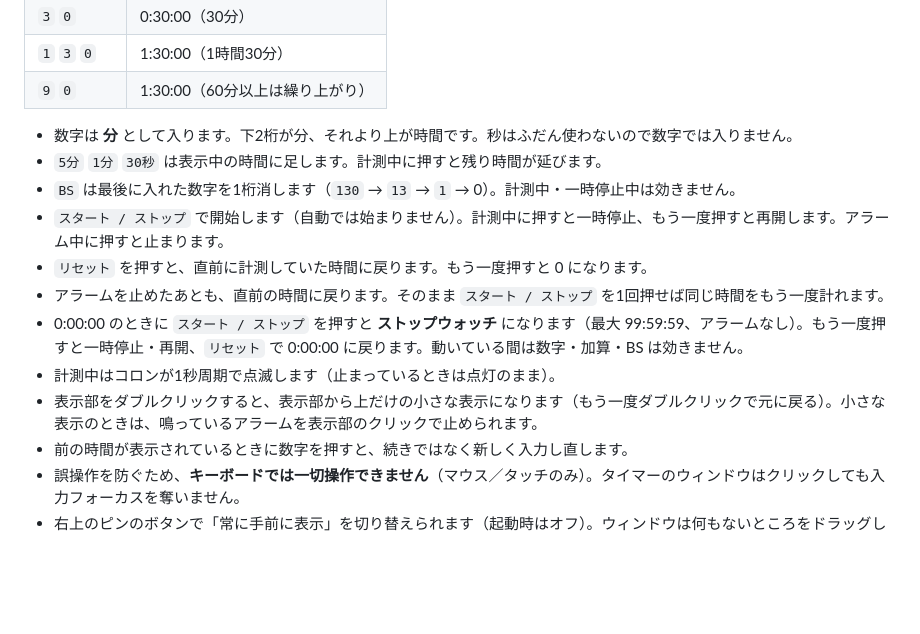
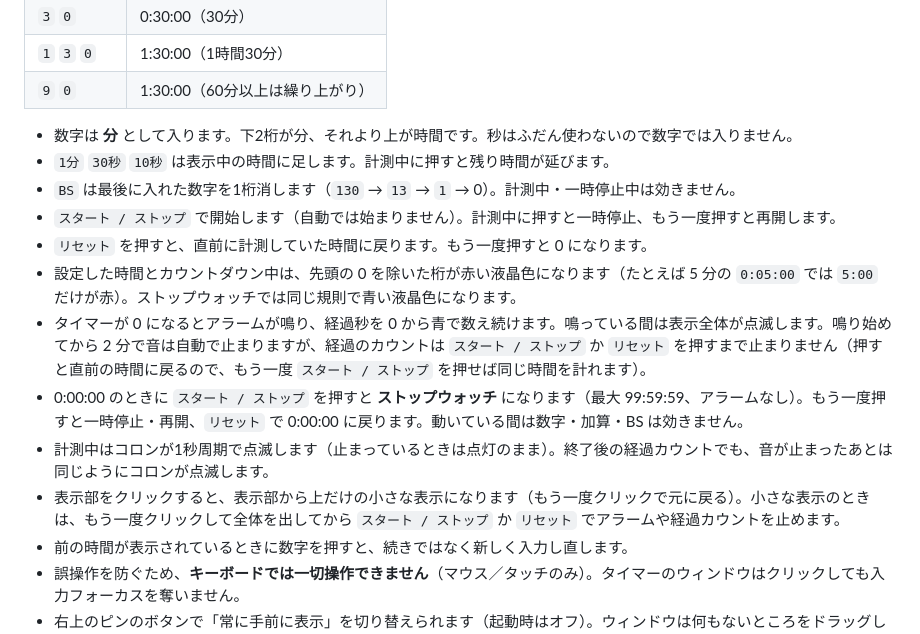
Before and after one commit to zmlworks/keypad-timer, a Markdown page: README.md, the part around one of its changes. Rendered like a GitHub page; blank space fills up the shorter version.

```diff
--- a/README.md
+++ b/README.md
@@ -19,14 +19,15 @@ Windows 用の小さなキッチンタイマーです。市販のタイマーと
 | `9` `0` | 1:30:00（60分以上は繰り上がり） |
 
 - 数字は **分** として入ります。下2桁が分、それより上が時間です。秒はふだん使わないので数字では入りません。
-- `5分` `1分` `30秒` は表示中の時間に足します。計測中に押すと残り時間が延びます。
+- `1分` `30秒` `10秒` は表示中の時間に足します。計測中に押すと残り時間が延びます。
 - `BS` は最後に入れた数字を1桁消します（`130` → `13` → `1` → 0）。計測中・一時停止中は効きません。
-- `スタート / ストップ` で開始します（自動では始まりません）。計測中に押すと一時停止、もう一度押すと再開します。アラーム中に押すと止まります。
+- `スタート / ストップ` で開始します（自動では始まりません）。計測中に押すと一時停止、もう一度押すと再開します。
 - `リセット` を押すと、直前に計測していた時間に戻ります。もう一度押すと 0 になります。
-- アラームを止めたあとも、直前の時間に戻ります。そのまま `スタート / ストップ` を1回押せば同じ時間をもう一度計れます。
+- 設定した時間とカウントダウン中は、先頭の 0 を除いた桁が赤い液晶色になります（たとえば 5 分の `0:05:00` では `5:00` だけが赤）。ストップウォッチでは同じ規則で青い液晶色になります。
+- タイマーが 0 になるとアラームが鳴り、経過秒を 0 から青で数え続けます。鳴っている間は表示全体が点滅します。鳴り始めてから 2 分で音は自動で止まりますが、経過のカウントは `スタート / ストップ` か `リセット` を押すまで止まりません（押すと直前の時間に戻るので、もう一度 `スタート / ストップ` を押せば同じ時間を計れます）。
 - 0:00:00 のときに `スタート / ストップ` を押すと **ストップウォッチ** になります（最大 99:59:59、アラームなし）。もう一度押すと一時停止・再開、`リセット` で 0:00:00 に戻ります。動いている間は数字・加算・BS は効きません。
-- 計測中はコロンが1秒周期で点滅します（止まっているときは点灯のまま）。
-- 表示部をダブルクリックすると、表示部から上だけの小さな表示になります（もう一度ダブルクリックで元に戻る）。小さな表示のときは、鳴っているアラームを表示部のクリックで止められます。
+- 計測中はコロンが1秒周期で点滅します（止まっているときは点灯のまま）。終了後の経過カウントでも、音が止まったあとは同じようにコロンが点滅します。
+- 表示部をクリックすると、表示部から上だけの小さな表示になります（もう一度クリックで元に戻る）。小さな表示のときは、もう一度クリックして全体を出してから `スタート / ストップ` か `リセット` でアラームや経過カウントを止めます。
 - 前の時間が表示されているときに数字を押すと、続きではなく新しく入力し直します。
 - 誤操作を防ぐため、**キーボードでは一切操作できません**（マウス／タッチのみ）。タイマーのウィンドウはクリックしても入力フォーカスを奪いません。
 - 右上のピンのボタンで「常に手前に表示」を切り替えられます（起動時はオフ）。ウィンドウは何もないところをドラッグして動かせます。
```
Also changed, not shown: other parts of README.md (+9 -7 lines), docs/compact.png, docs/icon-256.png, docs/icon-preview.png, docs/overview.png, 7 other files.
